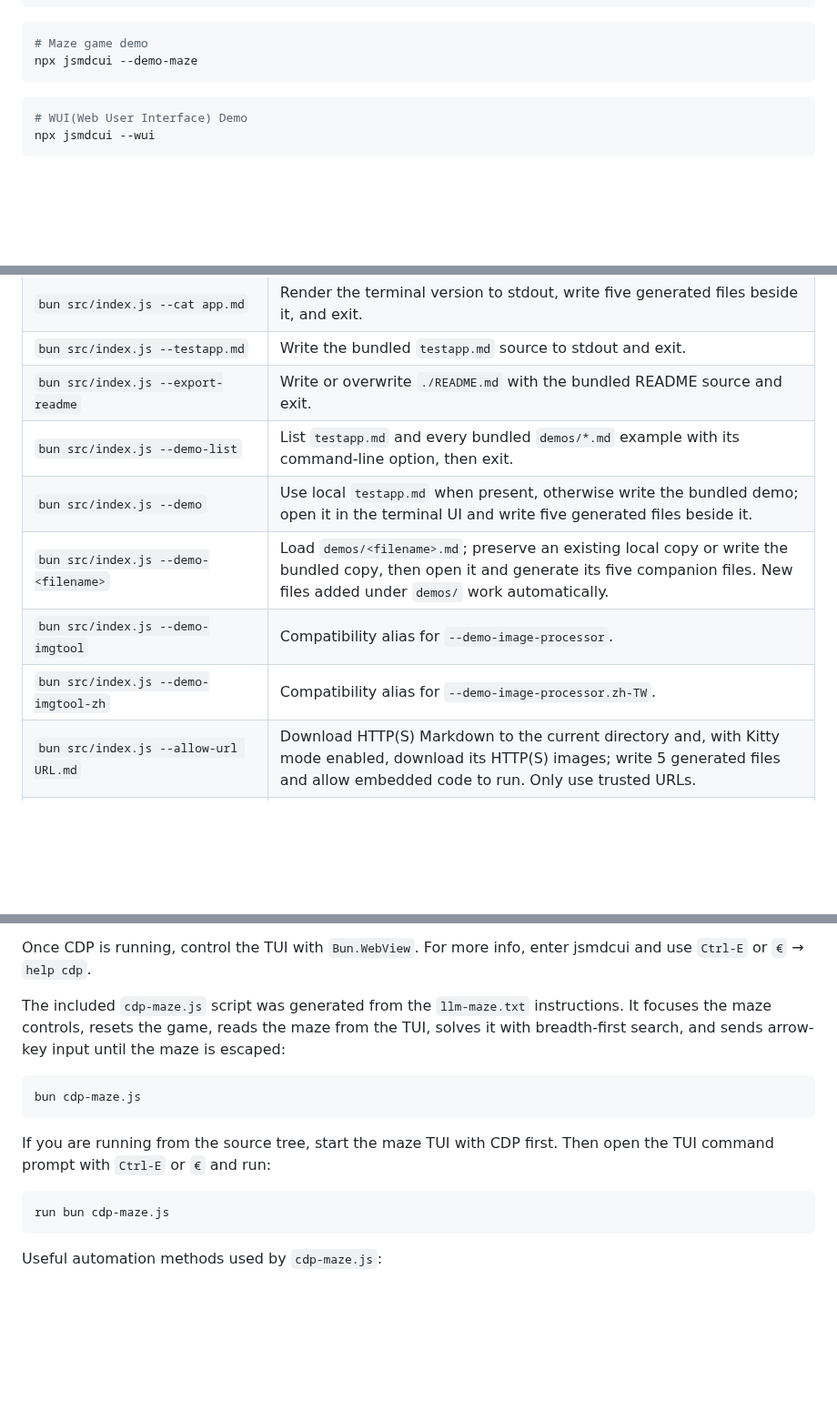
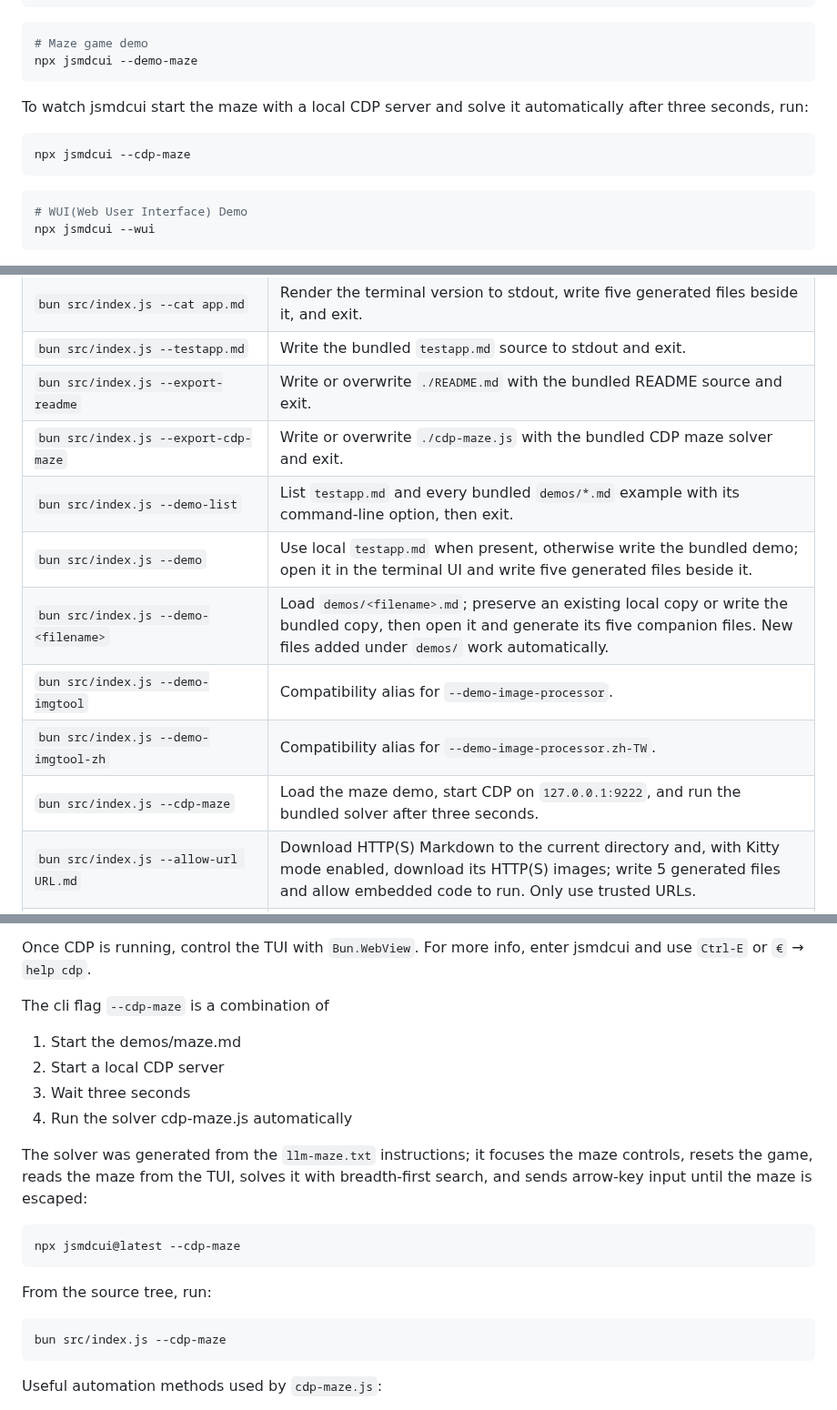
Before and after one commit to jjtseng93/jsmdcui, a Markdown page: README.md, 3 parts joined by grey strips. Shown at 91% size. GitHub-like rendering; blank space fills up the shorter version.

Commit message:
cdp-maze easier & readme

````diff
--- a/README.md
+++ b/README.md
@@ -100,6 +100,13 @@ npx jsmdcui --demo-imgtool-zh
 npx jsmdcui --demo-maze
 ```
 
+To watch jsmdcui start the maze with a local CDP server and solve it
+automatically after three seconds, run:
+
+```sh
+npx jsmdcui --cdp-maze
+```
+
 ```sh
 # WUI(Web User Interface) Demo
 npx jsmdcui --wui
@@ -153,11 +160,13 @@ bun src/index.js --wui testapp.md
 | `bun src/index.js --cat app.md` | Render the terminal version to stdout, write five generated files beside it, and exit. |
 | `bun src/index.js --testapp.md` | Write the bundled `testapp.md` source to stdout and exit. |
 | `bun src/index.js --export-readme` | Write or overwrite `./README.md` with the bundled README source and exit. |
+| `bun src/index.js --export-cdp-maze` | Write or overwrite `./cdp-maze.js` with the bundled CDP maze solver and exit. |
 | `bun src/index.js --demo-list` | List `testapp.md` and every bundled `demos/*.md` example with its command-line option, then exit. |
 | `bun src/index.js --demo` | Use local `testapp.md` when present, otherwise write the bundled demo; open it in the terminal UI and write five generated files beside it. |
 | `bun src/index.js --demo-<filename>` | Load `demos/<filename>.md`; preserve an existing local copy or write the bundled copy, then open it and generate its five companion files. New files added under `demos/` work automatically. |
 | `bun src/index.js --demo-imgtool` | Compatibility alias for `--demo-image-processor`. |
 | `bun src/index.js --demo-imgtool-zh` | Compatibility alias for `--demo-image-processor.zh-TW`. |
+| `bun src/index.js --cdp-maze` | Load the maze demo, start CDP on `127.0.0.1:9222`, and run the bundled solver after three seconds. |
 | `bun src/index.js --allow-url URL.md` | Download HTTP(S) Markdown to the current directory and, with Kitty mode enabled, download its HTTP(S) images; write 5 generated files and allow embedded code to run. Only use trusted URLs. |
 | `bun src/index.js --wui` | Use local `testapp.md` when present, otherwise write the bundled demo; write five generated files in the current directory, then print and serve a random URL. |
 | `bun src/index.js --wui app.md` | Write five generated files beside `app.md`, then print and serve a random URL. |
@@ -592,21 +601,25 @@ Use `--public` or `--address=0.0.0.0` only on a trusted network.
 Once CDP is running, control the TUI with `Bun.WebView`. For more info, enter
 jsmdcui and use `Ctrl-E` or `€` → `help cdp`.
 
-The included
-`cdp-maze.js` script was generated from the `llm-maze.txt` instructions. It
-focuses the maze controls, resets the game, reads the maze from the TUI, solves
-it with breadth-first search, and sends arrow-key input until the maze is
-escaped:
+The cli flag `--cdp-maze` is a combination of
+  1. Start the demos/maze.md
+  2. Start a local CDP server
+  3. Wait three seconds
+  4. Run the solver cdp-maze.js automatically
+
+The solver was
+generated from the `llm-maze.txt` instructions; it focuses the maze controls,
+resets the game, reads the maze from the TUI, solves it with breadth-first
+search, and sends arrow-key input until the maze is escaped:
 
 ```sh
-bun cdp-maze.js
+npx jsmdcui@latest --cdp-maze
 ```
 
-If you are running from the source tree, start the maze TUI with CDP first. Then open
-the TUI command prompt with `Ctrl-E` or `€` and run:
+From the source tree, run:
 
-```text
-run bun cdp-maze.js
+```sh
+bun src/index.js --cdp-maze
 ```
 
 Useful automation methods used by `cdp-maze.js`:
````
Also changed, not shown: CHANGELOG.md (+66 -0 lines), runtime/help/help.md (+23 -10 lines).
